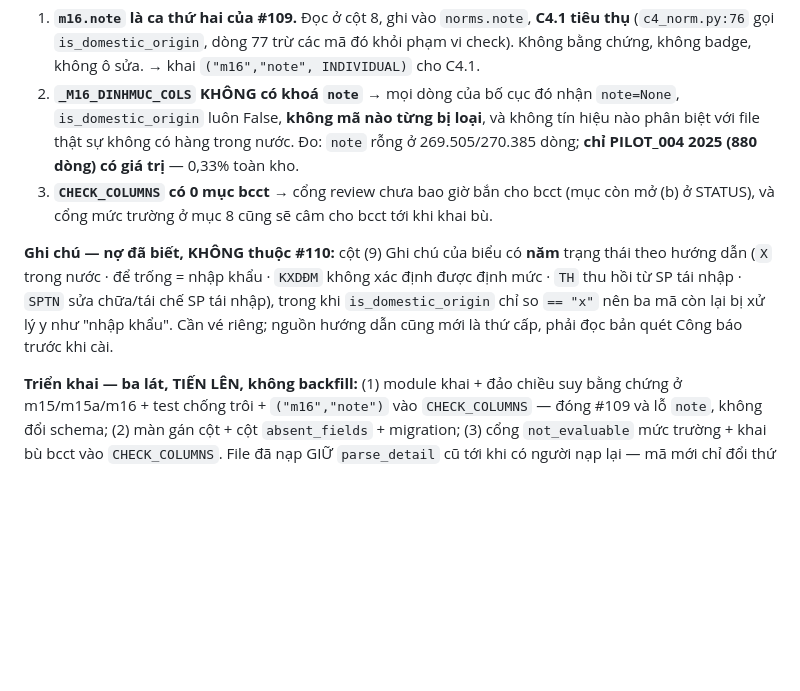
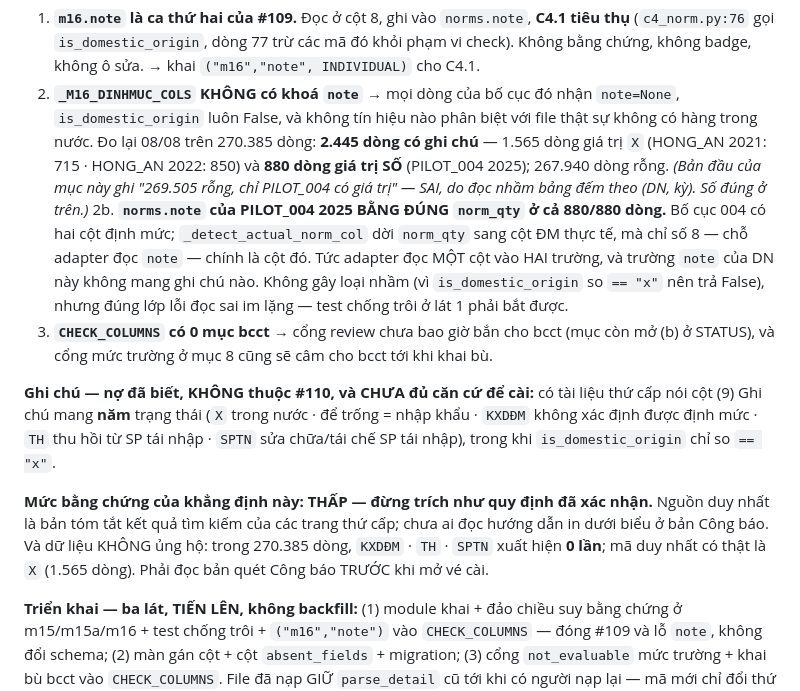
Before and after one commit to TinsuAI/audit-hq-mvp, a Markdown page: .ai/DECISIONS.md, the part around the change. GitHub-like rendering; blank space fills up the shorter version.

Commit message:
docs(adr): correct note measurements in ADR #28 and lower the column-(9) evidence level
The note-column figure was read off the per-(company, year) empty-count table
incorrectly. Across 270.385 norm rows: 2.445 rows carry a note value — 1.565 are
'X' (HONG_AN 2021 and 2022) and 880 are numeric (PILOT_004 2025) — not 880 total.

Re-measuring surfaced a further silent misread: all 880 PILOT_004 2025 note values
equal norm_qty exactly. That layout has two norm columns; _detect_actual_norm_col
moves norm_qty to the actual-norm column, which is the same index the adapter reads
as note. One column is read into two fields.

The five-state vocabulary for column (9) is downgraded to low-confidence: it rests
on a search summary of secondary pages, nobody has read the instruction in the
Công báo scan, and KXDĐM / TH / SPTN occur zero times in the corpus.

```diff
--- a/.ai/DECISIONS.md
+++ b/.ai/DECISIONS.md
@@ -1268,17 +1268,29 @@ văn bản này.
    (`c4_norm.py:76` gọi `is_domestic_origin`, dòng 77 trừ các mã đó khỏi phạm vi check). Không bằng
    chứng, không badge, không ô sửa. → khai `("m16","note", INDIVIDUAL)` cho C4.1.
 2. **`_M16_DINHMUC_COLS` KHÔNG có khoá `note`** → mọi dòng của bố cục đó nhận `note=None`,
-   `is_domestic_origin` luôn False, **không mã nào từng bị loại**, và không tín hiệu nào phân biệt
-   với file thật sự không có hàng trong nước. Đo: `note` rỗng ở 269.505/270.385 dòng; **chỉ
-   PILOT_004 2025 (880 dòng) có giá trị** — 0,33% toàn kho.
+   `is_domestic_origin` luôn False, và không tín hiệu nào phân biệt với file thật sự không có hàng
+   trong nước. Đo lại 08/08 trên 270.385 dòng: **2.445 dòng có ghi chú** — 1.565 dòng giá trị `X`
+   (HONG_AN 2021: 715 · HONG_AN 2022: 850) và **880 dòng giá trị SỐ** (PILOT_004 2025); 267.940
+   dòng rỗng.
+   *(Bản đầu của mục này ghi "269.505 rỗng, chỉ PILOT_004 có giá trị" — SAI, do đọc nhầm bảng đếm
+   theo (DN, kỳ). Số đúng ở trên.)*
+2b. **`norms.note` của PILOT_004 2025 BẰNG ĐÚNG `norm_qty` ở cả 880/880 dòng.** Bố cục 004 có hai
+   cột định mức; `_detect_actual_norm_col` dời `norm_qty` sang cột ĐM thực tế, mà chỉ số 8 — chỗ
+   adapter đọc `note` — chính là cột đó. Tức adapter đọc MỘT cột vào HAI trường, và trường `note`
+   của DN này không mang ghi chú nào. Không gây loại nhầm (vì `is_domestic_origin` so `== "x"` nên
+   trả False), nhưng đúng lớp lỗi đọc sai im lặng — test chống trôi ở lát 1 phải bắt được.
 3. **`CHECK_COLUMNS` có 0 mục bcct** → cổng review chưa bao giờ bắn cho bcct (mục còn mở (b) ở
    STATUS), và cổng mức trường ở mục 8 cũng sẽ câm cho bcct tới khi khai bù.
 
-**Ghi chú — nợ đã biết, KHÔNG thuộc #110:** cột (9) Ghi chú của biểu có **năm** trạng thái theo
-hướng dẫn (`X` trong nước · để trống = nhập khẩu · `KXDĐM` không xác định được định mức · `TH` thu
-hồi từ SP tái nhập · `SPTN` sửa chữa/tái chế SP tái nhập), trong khi `is_domestic_origin` chỉ so
-`== "x"` nên ba mã còn lại bị xử lý y như "nhập khẩu". Cần vé riêng; nguồn hướng dẫn cũng mới là
-thứ cấp, phải đọc bản quét Công báo trước khi cài.
+**Ghi chú — nợ đã biết, KHÔNG thuộc #110, và CHƯA đủ căn cứ để cài:** có tài liệu thứ cấp nói cột
+(9) Ghi chú mang **năm** trạng thái (`X` trong nước · để trống = nhập khẩu · `KXDĐM` không xác định
+được định mức · `TH` thu hồi từ SP tái nhập · `SPTN` sửa chữa/tái chế SP tái nhập), trong khi
+`is_domestic_origin` chỉ so `== "x"`.
+
+**Mức bằng chứng của khẳng định này: THẤP — đừng trích như quy định đã xác nhận.** Nguồn duy nhất là
+bản tóm tắt kết quả tìm kiếm của các trang thứ cấp; chưa ai đọc hướng dẫn in dưới biểu ở bản Công
+báo. Và dữ liệu KHÔNG ủng hộ: trong 270.385 dòng, `KXDĐM` · `TH` · `SPTN` xuất hiện **0 lần**; mã
+duy nhất có thật là `X` (1.565 dòng). Phải đọc bản quét Công báo TRƯỚC khi mở vé cài.
 
 **Triển khai — ba lát, TIẾN LÊN, không backfill:** (1) module khai + đảo chiều suy bằng chứng ở
 m15/m15a/m16 + test chống trôi + `("m16","note")` vào `CHECK_COLUMNS` — đóng #109 và lỗ `note`,
```
